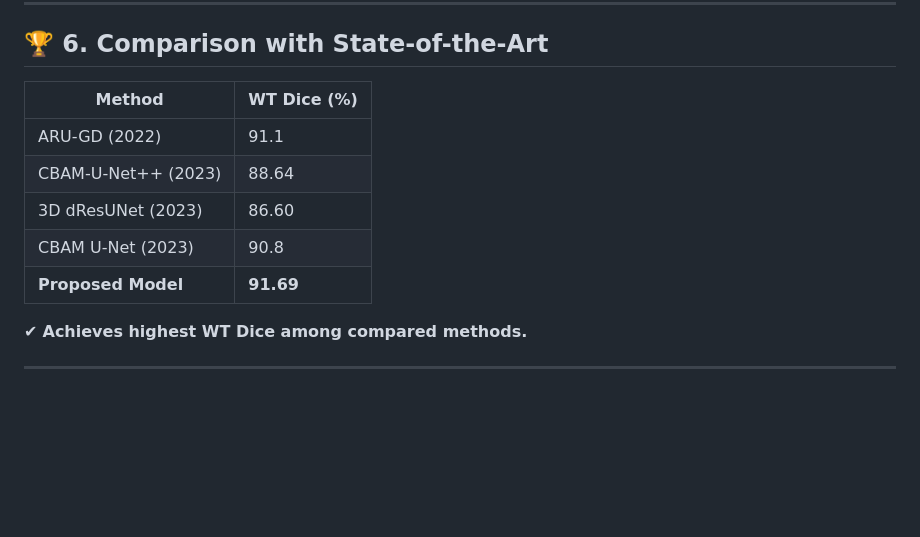
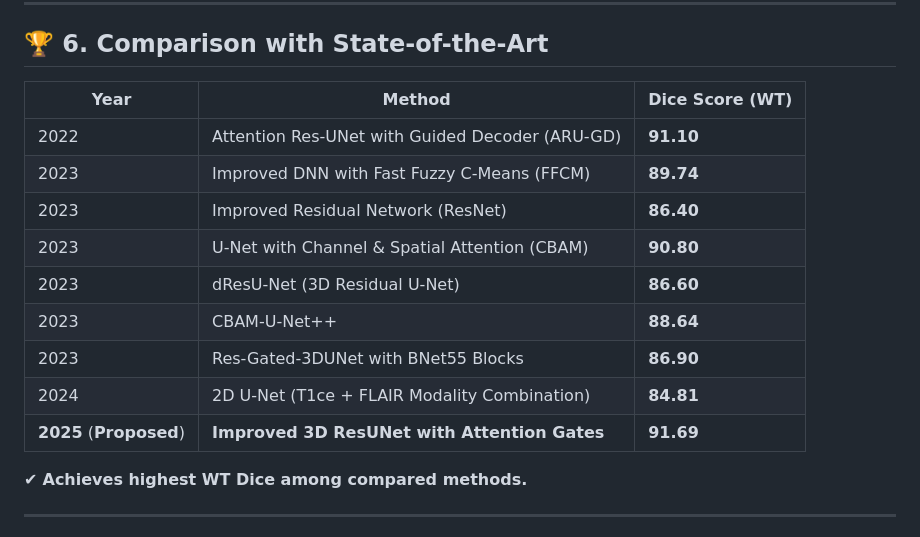
Before and after one commit to Kaushikdas2002/Brain-Tumor-Segmentation, a Markdown page: README.md, the part around the change. GitHub-like rendering; blank space fills up the shorter version.

Commit message:
Update comparison table in README.md

```diff
--- a/README.md
+++ b/README.md
@@ -148,13 +148,17 @@ The best checkpoint saved as:
 
 ## 🏆 6. Comparison with State-of-the-Art
 
-| Method | WT Dice (%) |
-|--------|-------------|
-| ARU-GD (2022) | 91.1 |
-| CBAM-U-Net++ (2023) | 88.64 |
-| 3D dResUNet (2023) | 86.60 |
-| CBAM U-Net (2023) | 90.8 |
-| **Proposed Model** | **91.69** |
+| Year | Method | Dice Score (WT) |
+|------|--------|------------------|
+| 2022 | Attention Res-UNet with Guided Decoder (ARU-GD) | **91.10** |
+| 2023 | Improved DNN with Fast Fuzzy C-Means (FFCM) | **89.74** |
+| 2023 | Improved Residual Network (ResNet) | **86.40** |
+| 2023 | U-Net with Channel & Spatial Attention (CBAM) | **90.80** |
+| 2023 | dResU-Net (3D Residual U-Net) | **86.60** |
+| 2023 | CBAM-U-Net++ | **88.64** |
+| 2023 | Res-Gated-3DUNet with BNet55 Blocks | **86.90** |
+| 2024 | 2D U-Net (T1ce + FLAIR Modality Combination) | **84.81** |
+| **2025** (**Proposed**) | **Improved 3D ResUNet with Attention Gates**| **91.69** |
 
 ✔ **Achieves highest WT Dice among compared methods.**
 
```
